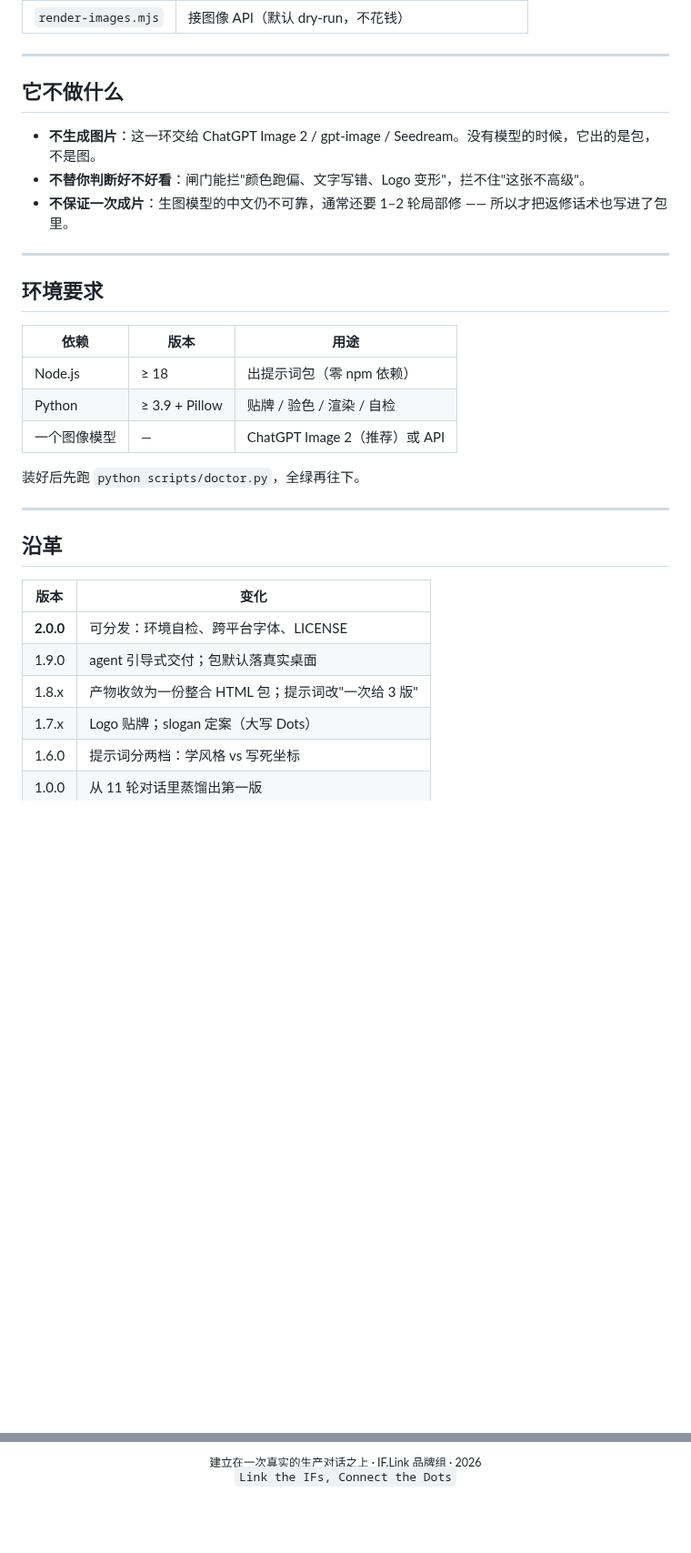
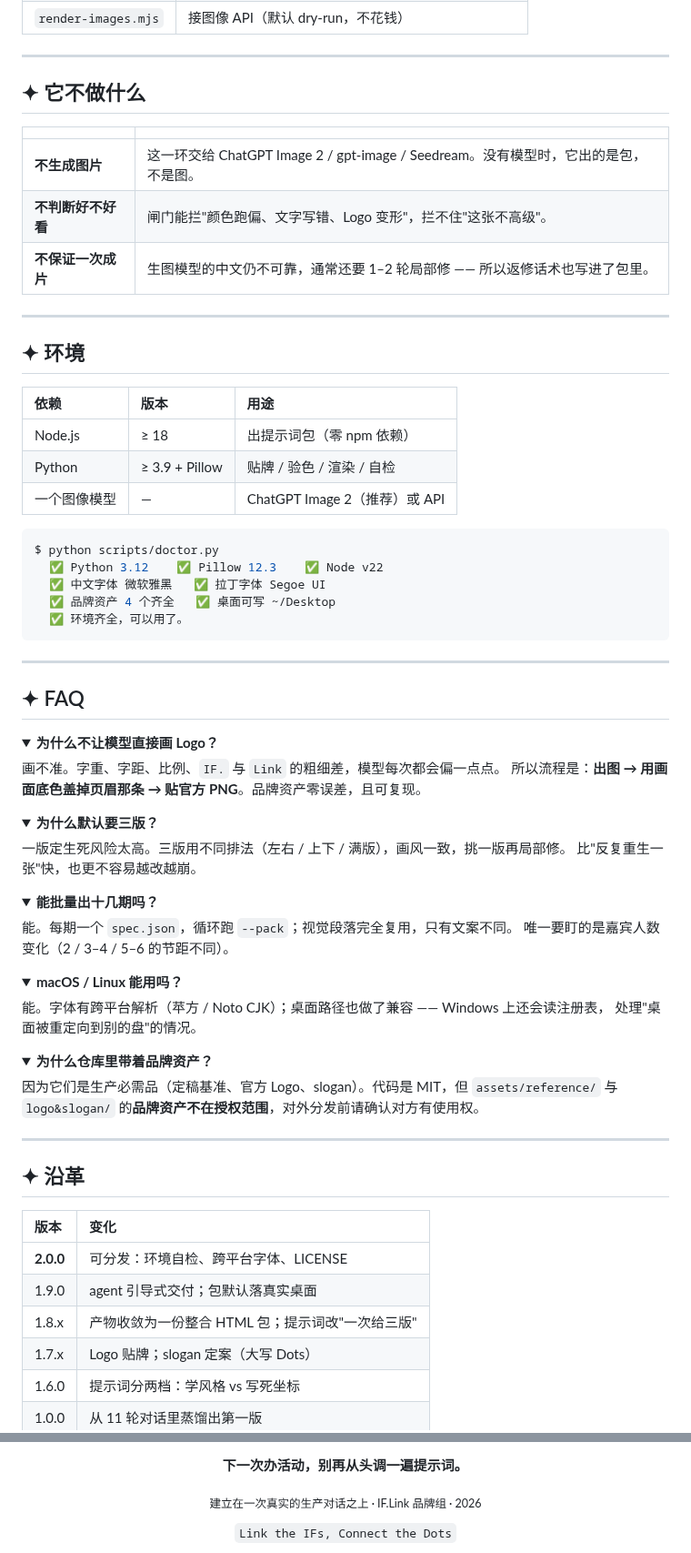
Before and after one commit to Verayi2007/iflink-meetup-poster-skill, a Markdown page: README.md, 2 parts joined by grey strips. Shown at 91% size. GitHub-like rendering; folded sections open; blank space fills up the shorter version.

````diff
--- a/README.md
+++ b/README.md
@@ -211,33 +226,80 @@ $ python scripts/check-palette.py poster.png
 
 ---
 
-## 它不做什么
+## ✦ 它不做什么
 
-- **不生成图片**：这一环交给 ChatGPT Image 2 / gpt-image / Seedream。没有模型的时候，它出的是包，不是图。
-- **不替你判断好不好看**：闸门能拦"颜色跑偏、文字写错、Logo 变形"，拦不住"这张不高级"。
-- **不保证一次成片**：生图模型的中文仍不可靠，通常还要 1–2 轮局部修 —— 所以才把返修话术也写进了包里。
+| | |
+| :--- | :--- |
+| **不生成图片** | 这一环交给 ChatGPT Image 2 / gpt-image / Seedream。没有模型时，它出的是包，不是图。 |
+| **不判断好不好看** | 闸门能拦"颜色跑偏、文字写错、Logo 变形"，拦不住"这张不高级"。 |
+| **不保证一次成片** | 生图模型的中文仍不可靠，通常还要 1–2 轮局部修 —— 所以返修话术也写进了包里。 |
 
 ---
 
-## 环境要求
+## ✦ 环境
 
 | 依赖 | 版本 | 用途 |
-| --- | --- | --- |
+| :--- | :--- | :--- |
 | Node.js | ≥ 18 | 出提示词包（零 npm 依赖） |
 | Python | ≥ 3.9 + Pillow | 贴牌 / 验色 / 渲染 / 自检 |
 | 一个图像模型 | — | ChatGPT Image 2（推荐）或 API |
 
-装好后先跑 `python scripts/doctor.py`，全绿再往下。
+```console
+$ python scripts/doctor.py
+  ✅ Python 3.12    ✅ Pillow 12.3    ✅ Node v22
+  ✅ 中文字体 微软雅黑   ✅ 拉丁字体 Segoe UI
+  ✅ 品牌资产 4 个齐全   ✅ 桌面可写 ~/Desktop
+  ✅ 环境齐全，可以用了。
+```
 
 ---
 
-## 沿革
+## ✦ FAQ
+
+<details>
+<summary><b>为什么不让模型直接画 Logo？</b></summary>
+
+画不准。字重、字距、比例、`IF.` 与 `Link` 的粗细差，模型每次都会偏一点点。
+所以流程是：**出图 → 用画面底色盖掉页眉那条 → 贴官方 PNG**。品牌资产零误差，且可复现。
+</details>
+
+<details>
+<summary><b>为什么默认要三版？</b></summary>
+
+一版定生死风险太高。三版用不同排法（左右 / 上下 / 满版），画风一致，挑一版再局部修。
+比"反复重生一张"快，也更不容易越改越崩。
+</details>
+
+<details>
+<summary><b>能批量出十几期吗？</b></summary>
+
+能。每期一个 `spec.json`，循环跑 `--pack`；视觉段落完全复用，只有文案不同。
+唯一要盯的是嘉宾人数变化（2 / 3–4 / 5–6 的节距不同）。
+</details>
+
+<details>
+<summary><b>macOS / Linux 能用吗？</b></summary>
+
+能。字体有跨平台解析（苹方 / Noto CJK）；桌面路径也做了兼容 —— Windows 上还会读注册表，
+处理"桌面被重定向到别的盘"的情况。
+</details>
+
+<details>
+<summary><b>为什么仓库里带着品牌资产？</b></summary>
+
+因为它们是生产必需品（定稿基准、官方 Logo、slogan）。代码是 MIT，但 `assets/reference/` 与
+`logo&slogan/` 的**品牌资产不在授权范围**，对外分发前请确认对方有使用权。
+</details>
+
+---
+
+## ✦ 沿革
 
 | 版本 | 变化 |
-| --- | --- |
+| :--- | :--- |
 | **2.0.0** | 可分发：环境自检、跨平台字体、LICENSE |
 | 1.9.0 | agent 引导式交付；包默认落真实桌面 |
-| 1.8.x | 产物收敛为一份整合 HTML 包；提示词改"一次给 3 版" |
+| 1.8.x | 产物收敛为一份整合 HTML 包；提示词改"一次给三版" |
 | 1.7.x | Logo 贴牌；slogan 定案（大写 Dots） |
 | 1.6.0 | 提示词分两档：学风格 vs 写死坐标 |
 | 1.0.0 | 从 11 轮对话里蒸馏出第一版 |
@@ -249,5 +310,7 @@ $ python scripts/check-palette.py poster.png
 
-建立在一次真实的生产对话之上 · IF.Link 品牌组 · 2026
+**下一次办活动，别再从头调一遍提示词。**
+
+<sub>建立在一次真实的生产对话之上 · IF.Link 品牌组 · 2026</sub>
 
 <code>Link the IFs, Connect the Dots</code>
 
````
Also changed, not shown: other parts of README.md (+110 -97 lines), docs/banner.png (added), docs/gates.png (added), docs/pipeline.png (added), 2 other files.
